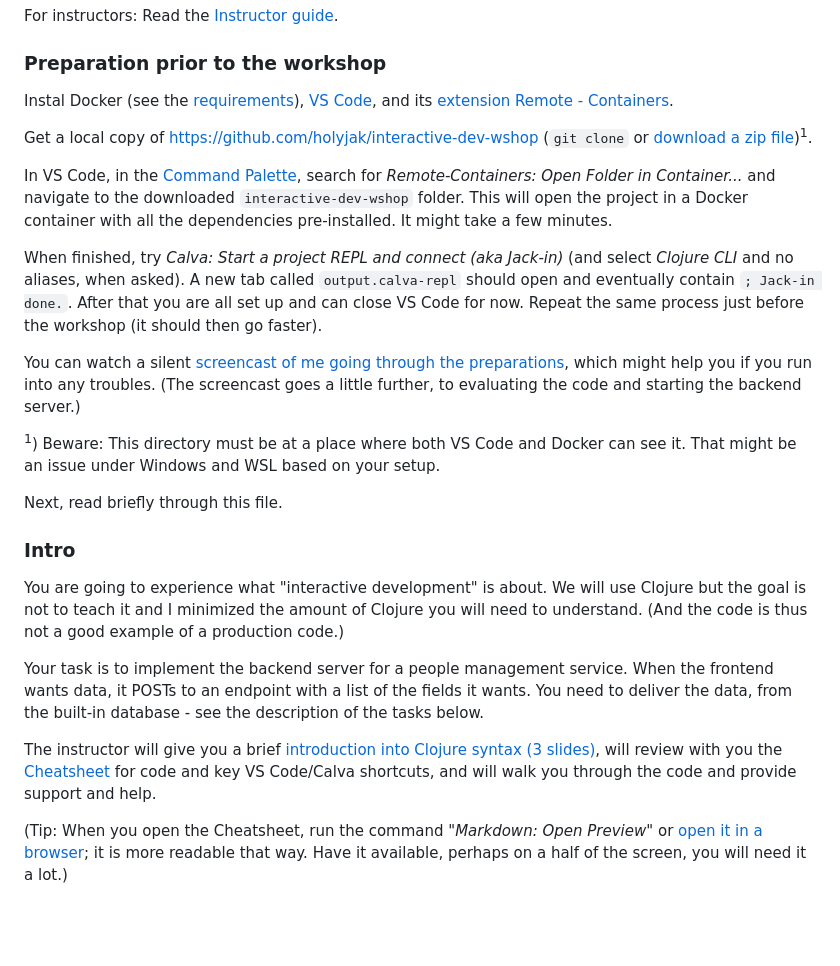
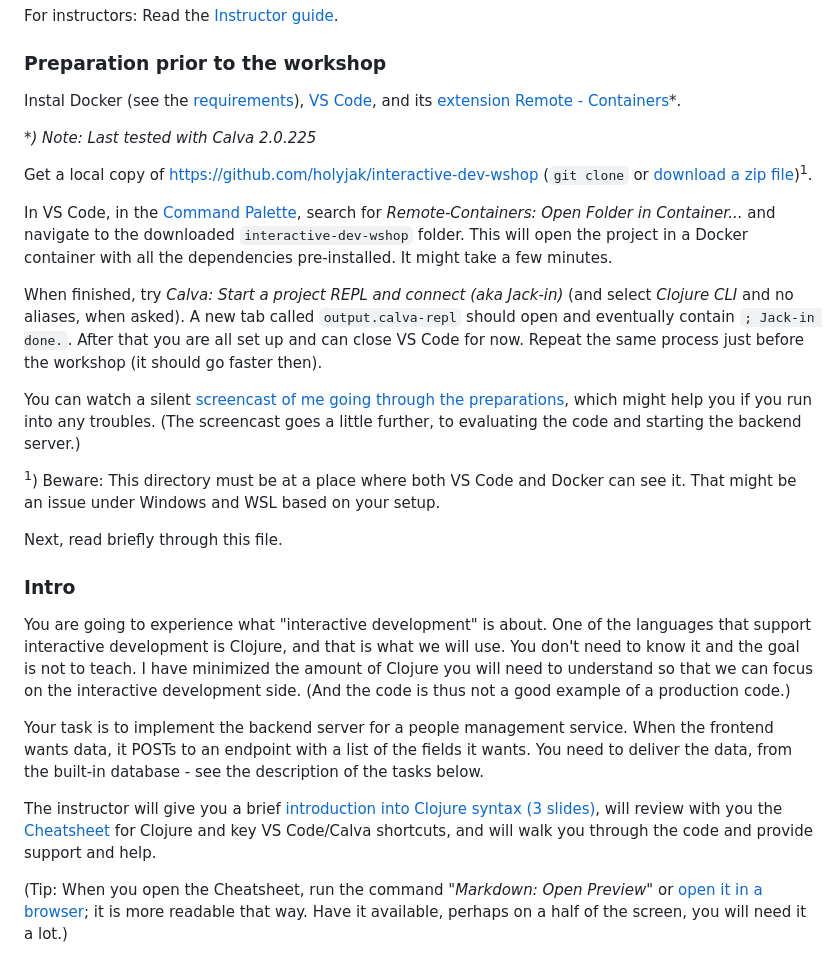
Before and after one commit to holyjak/interactive-dev-wshop, a Markdown page: README.md, the part around the change printed below. GitHub-like rendering; blank space fills up the shorter version.

```diff
--- a/README.md
+++ b/README.md
@@ -12,13 +12,15 @@ For instructors: Read the [Instructor guide](Instructor%20guide.md).
 
 ### Preparation prior to the workshop
 
-Instal Docker (see the [requirements](https://code.visualstudio.com/docs/remote/containers#_system-requirements)), [VS Code](https://code.visualstudio.com/), and its [extension Remote - Containers](https://marketplace.visualstudio.com/items?itemName=ms-vscode-remote.remote-containers).
+Instal Docker (see the [requirements](https://code.visualstudio.com/docs/remote/containers#_system-requirements)), [VS Code](https://code.visualstudio.com/), and its [extension Remote - Containers](https://marketplace.visualstudio.com/items?itemName=ms-vscode-remote.remote-containers)\*.
+
+_\*) Note: Last tested with Calva 2.0.225_
 
 Get a local copy of https://github.com/holyjak/interactive-dev-wshop (`git clone` or [download a zip file](https://github.com/holyjak/interactive-dev-wshop/archive/master.zip))<sup>1</sup>.
 
 In VS Code, in the [Command Palette](https://code.visualstudio.com/docs/getstarted/userinterface#_command-palette), search for *Remote-Containers: Open Folder in Container...* and navigate to the downloaded `interactive-dev-wshop` folder. This will open the project in a Docker container with all the dependencies pre-installed. It might take a few minutes.
 
-When finished, try *Calva: Start a project REPL and connect (aka Jack-in)* (and select *Clojure CLI* and no aliases, when asked). A new tab called `output.calva-repl` should open and eventually contain `; Jack-in done.`. After that you are all set up and can close VS Code for now. Repeat the same process just before the workshop (it should then go faster).
+When finished, try *Calva: Start a project REPL and connect (aka Jack-in)* (and select *Clojure CLI* and no aliases, when asked). A new tab called `output.calva-repl` should open and eventually contain `; Jack-in done.`. After that you are all set up and can close VS Code for now. Repeat the same process just before the workshop (it should go faster then).
 
 You can watch a silent [screencast of me going through the preparations](https://youtu.be/ydtsUgE2RAg), which might help you if you run into any troubles. (The screencast goes a little further, to evaluating the code and starting the backend server.)
 
@@ -28,11 +30,11 @@ Next, read briefly through this file.
 
 ### Intro
 
-You are going to experience what "interactive development" is about. We will use Clojure but the goal is not to teach it and I minimized the amount of Clojure you will need to understand. (And the code is thus not a good example of a production code.)
+You are going to experience what "interactive development" is about. One of the languages that support interactive development is Clojure, and that is what we will use. You don't need to know it and the goal is not to teach. I have minimized the amount of Clojure you will need to understand so that we can focus on the interactive development side. (And the code is thus not a good example of a production code.)
 
 Your task is to implement the backend server for a people management service. When the frontend wants data, it POSTs to an endpoint with a list of the fields it wants. You need to deliver the data, from the built-in database - see the description of the tasks below.
 
-The instructor will give you a brief [introduction into Clojure syntax (3 slides)](doc/Clojure%20syntax%20intro%20slides.pdf), will review with you the [Cheatsheet](Cheatsheet.md) for code and key VS Code/Calva shortcuts, and will walk you through the code and provide support and help.
+The instructor will give you a brief [introduction into Clojure syntax (3 slides)](doc/Clojure%20syntax%20intro%20slides.pdf), will review with you the [Cheatsheet](Cheatsheet.md) for Clojure and key VS Code/Calva shortcuts, and will walk you through the code and provide support and help.
 
 (Tip: When you open the Cheatsheet, run the command "_Markdown: Open Preview_" or [open it in a browser](https://github.com/holyjak/interactive-dev-wshop/blob/master/Cheatsheet.md); it is more readable that way. Have it available, perhaps on a half of the screen, you will need it a lot.)
 
```
Also changed, not shown: other parts of README.md (+15 -5 lines), doc/recommended-calva-layout.png (added), doc/vs-code-open-in-browser.png (added), 4 other files.
